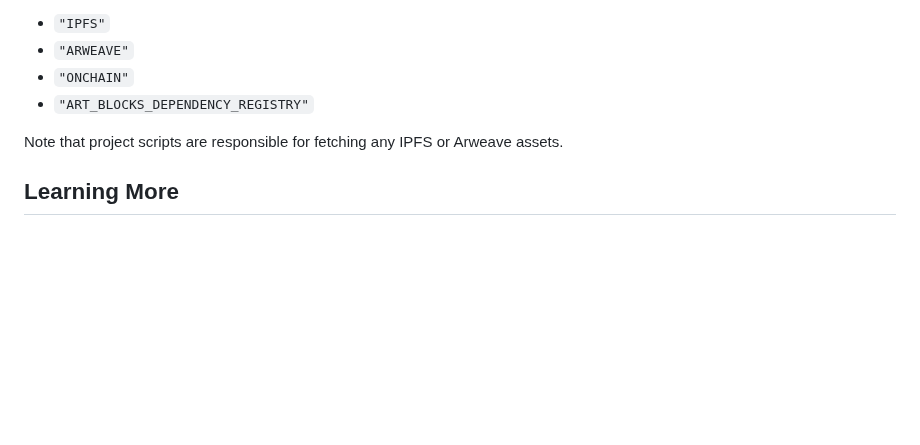
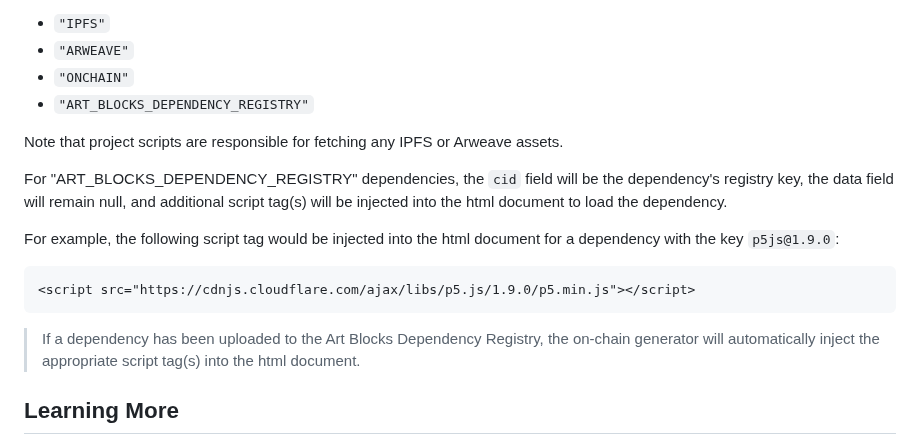
Before and after one commit to ArtBlocks/artblocks-docs, a Markdown page: art-blocks-101/generator.md, the part around the change. Drawn GitHub-style; blank space fills up the shorter version.

````diff
--- a/art-blocks-101/generator.md
+++ b/art-blocks-101/generator.md
@@ -88,6 +88,16 @@ The `dependency_type` field will be one of the following values:
 
 Note that project scripts are responsible for fetching any IPFS or Arweave assets.
 
+For "ART_BLOCKS_DEPENDENCY_REGISTRY" dependencies, the `cid` field will be the dependency's registry key, the data field will remain null, and additional script tag(s) will be injected into the html document to load the dependency.
+
+For example, the following script tag would be injected into the html document for a dependency with the key `p5js@1.9.0`:
+
+```html
+<script src="https://cdnjs.cloudflare.com/ajax/libs/p5.js/1.9.0/p5.min.js"></script>
+```
+
+> If a dependency has been uploaded to the Art Blocks Dependency Registry, the on-chain generator will automatically inject the appropriate script tag(s) into the html document.
+
 ## Learning More
 
 For additional technical resources and documentation, please refer to the Technical Requirements described in the [help.artblocks.io documentation](https://help.artblocks.io/Technical-Requirements-7f9a9aaf39ea4f20b2d5b948cf08d5aa).
````
Also changed, not shown: art-blocks-101/on-chain.md (+23 -0 lines), static/onChainHtml.png (added), static/onChainSquig.png (added).
